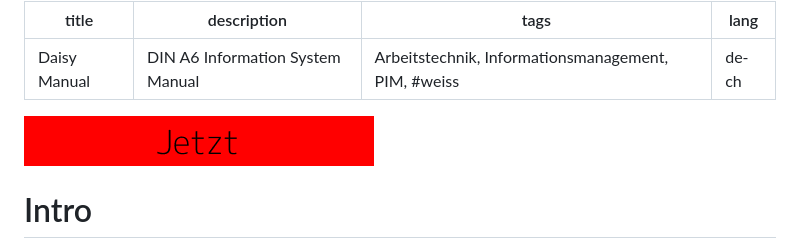
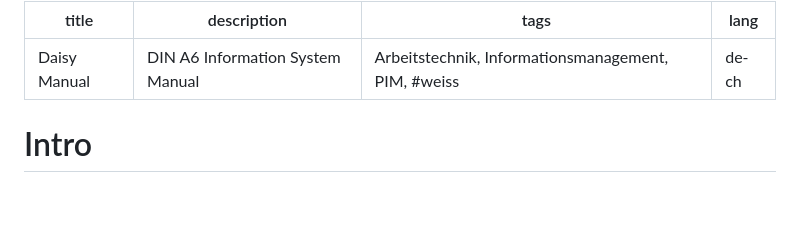
Before and after one commit to tomhottinger/Daisy, a Markdown page: README.md, the part around one of its changes. Drawn GitHub-style; blank space fills up the shorter version.

Commit message:
Automatic commit from Yehu by tom Date: 2026-03-02 17:11:55 UTC
Changed files:
Modified:  README.md

```diff
--- a/README.md
+++ b/README.md
@@ -7,7 +7,6 @@ lang: de-ch
 
 
 
-![sdfaads](./images/rot.png)
 
 # Intro
 DAISY, das DIN A6 Information System ist ein System für die persönliche Selbstorganisation, das mit farbigen A6 Sichtmäppchen arbeitet.
```
Also changed, not shown: other parts of README.md (+1 -1 lines).
